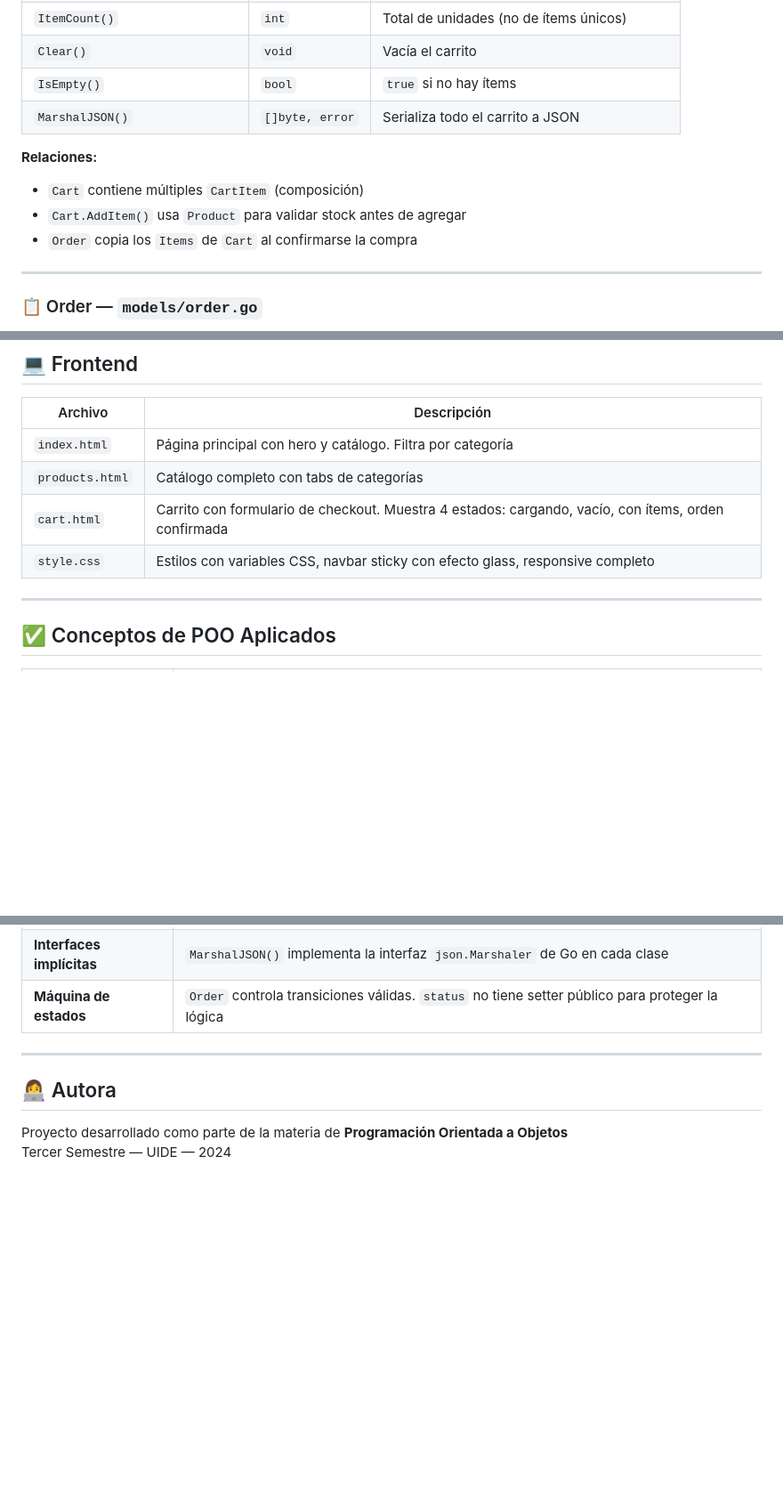
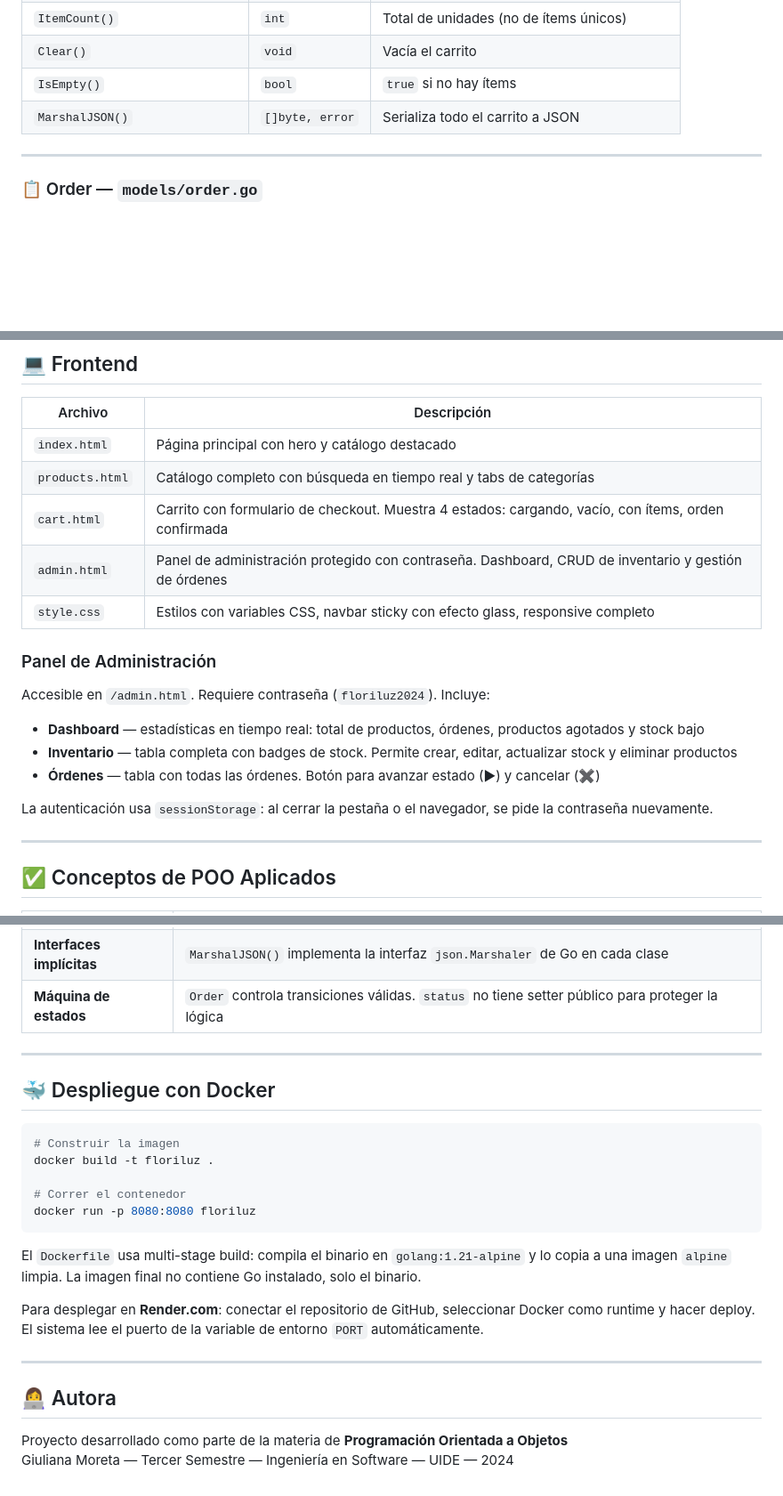
Before and after one commit to Giuls24-web/Ecommerce, a Markdown page: README.md, 3 parts joined by grey strips. Shown at 89% size. Drawn GitHub-style; blank space fills up the shorter version.

Commit message:
versión completa

````diff
--- a/README.md
+++ b/README.md
@@ -268,11 +268,6 @@ Contenedor de múltiples CartItems.
 | `IsEmpty()` | `bool` | `true` si no hay ítems |
 | `MarshalJSON()` | `[]byte, error` | Serializa todo el carrito a JSON |
 
-**Relaciones:**
-- `Cart` contiene múltiples `CartItem` (composición)
-- `Cart.AddItem()` usa `Product` para validar stock antes de agregar
-- `Order` copia los `Items` de `Cart` al confirmarse la compra
-
 ---
 
 ### 📋 Order — `models/order.go`
@@ -408,10 +425,21 @@ Base de datos en memoria. Todos los handlers comparten la misma instancia del St
 
 | Archivo | Descripción |
 |---------|-------------|
-| `index.html` | Página principal con hero y catálogo. Filtra por categoría |
-| `products.html` | Catálogo completo con tabs de categorías |
+| `index.html` | Página principal con hero y catálogo destacado |
+| `products.html` | Catálogo completo con búsqueda en tiempo real y tabs de categorías |
 | `cart.html` | Carrito con formulario de checkout. Muestra 4 estados: cargando, vacío, con ítems, orden confirmada |
+| `admin.html` | Panel de administración protegido con contraseña. Dashboard, CRUD de inventario y gestión de órdenes |
 | `style.css` | Estilos con variables CSS, navbar sticky con efecto glass, responsive completo |
+
+### Panel de Administración
+
+Accesible en `/admin.html`. Requiere contraseña (`floriluz2024`). Incluye:
+
+- **Dashboard** — estadísticas en tiempo real: total de productos, órdenes, productos agotados y stock bajo
+- **Inventario** — tabla completa con badges de stock. Permite crear, editar, actualizar stock y eliminar productos
+- **Órdenes** — tabla con todas las órdenes. Botón para avanzar estado (▶) y cancelar (✖)
+
+La autenticación usa `sessionStorage`: al cerrar la pestaña o el navegador, se pide la contraseña nuevamente.
 
 ---
 
@@ -431,7 +459,23 @@ Base de datos en memoria. Todos los handlers comparten la misma instancia del St
 
 ---
 
+## 🐳 Despliegue con Docker
+
+```bash
+# Construir la imagen
+docker build -t floriluz .
+
+# Correr el contenedor
+docker run -p 8080:8080 floriluz
+```
+
+El `Dockerfile` usa multi-stage build: compila el binario en `golang:1.21-alpine` y lo copia a una imagen `alpine` limpia. La imagen final no contiene Go instalado, solo el binario.
+
+Para desplegar en **Render.com**: conectar el repositorio de GitHub, seleccionar Docker como runtime y hacer deploy. El sistema lee el puerto de la variable de entorno `PORT` automáticamente.
+
+---
+
 ## 👩‍💻 Autora
 
 Proyecto desarrollado como parte de la materia de **Programación Orientada a Objetos**
-Tercer Semestre — UIDE — 2024
+Giuliana Moreta — Tercer Semestre — Ingeniería en Software — UIDE — 2024
````
Also changed, not shown: other parts of README.md (+74 -52 lines).
